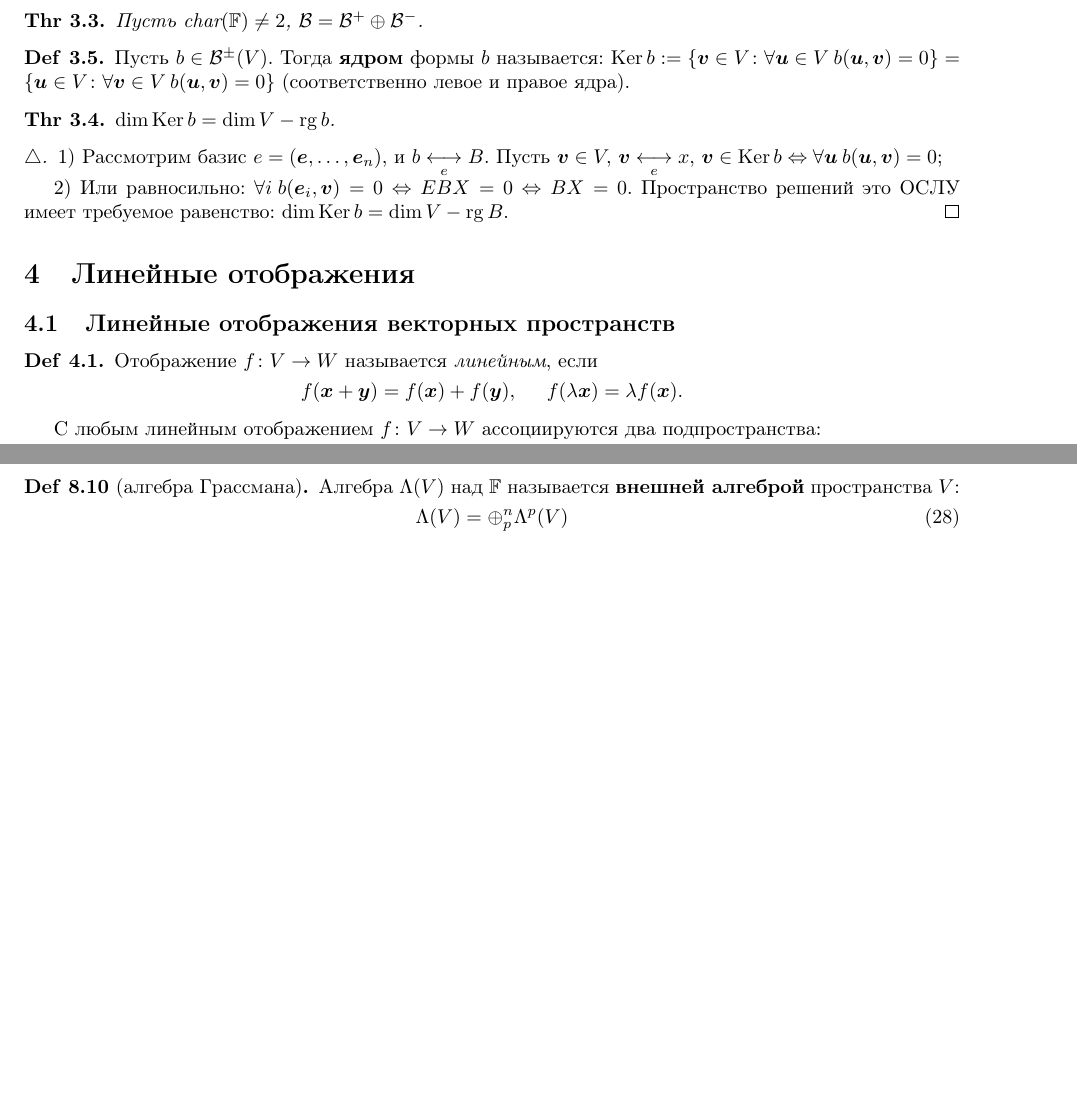
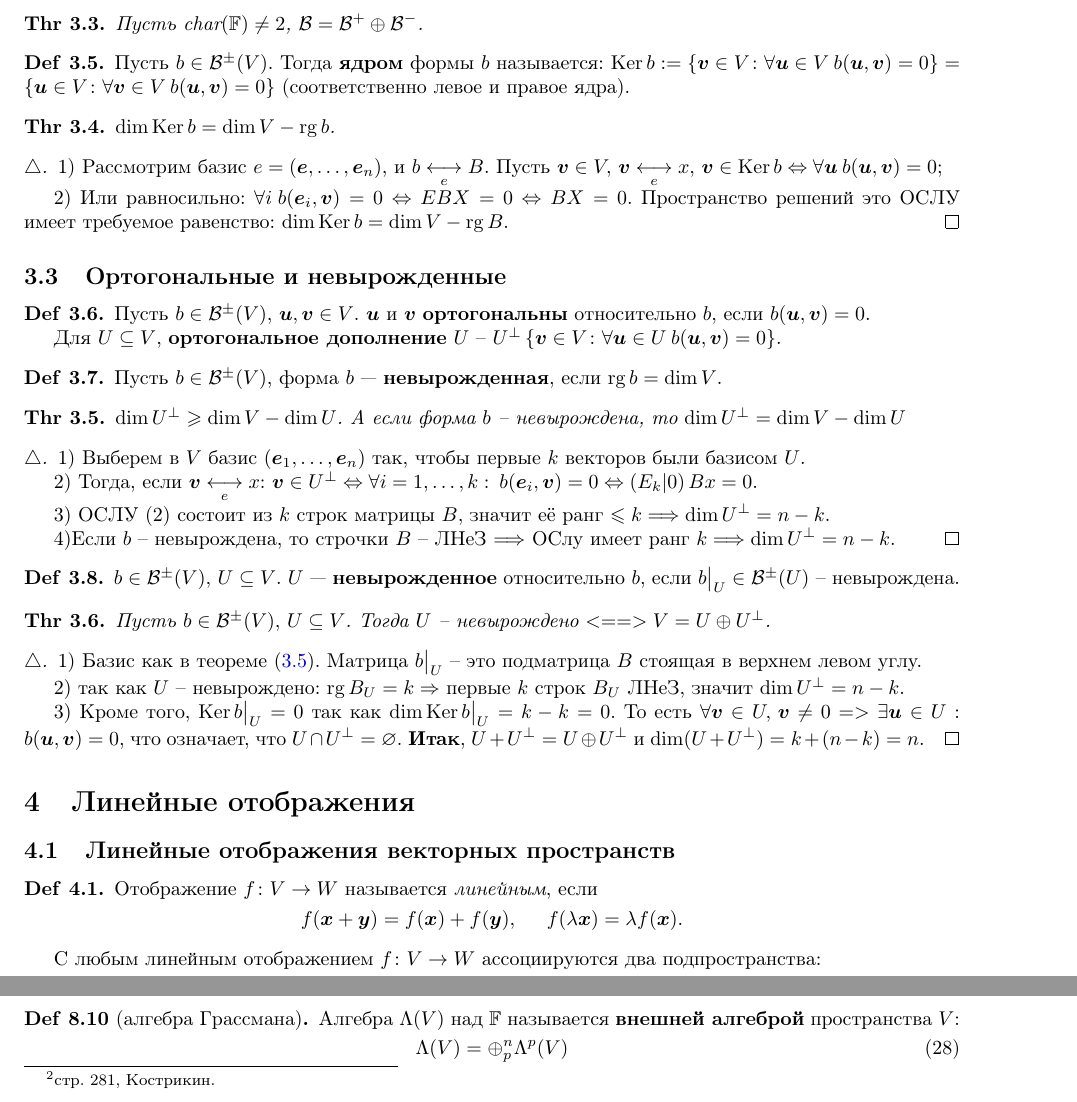
Before and after one commit to k1242/notes_2sem, a LaTeX document (tex/LinAl_2.tex, which reads tex/parts/bilinear.tex): two parts of pages 5 and 12 of 12 before the commit and two parts of pages 5 and 12 of 13 after it, joined at a grey line, cut so that both start at the same text, the shorter picture padded with empty space. Compiled offline with pdfLaTeX.

Commit message:
finished till the quadrics

```diff
--- a/tex/parts/bilinear.tex
+++ b/tex/parts/bilinear.tex
@@ -69,16 +69,6 @@ $b^-(\vc{u},\vc{v}) = \frac{b(\vc{u},\vc{v}) - b (\vc{v}, \vc{u})}{2}$ \\
 	$\Ker b := \left\{ \vc{v} \in V \colon \forall \vc{u} \in V \: b(\vc{u}, \vc{v}) = 0\right\} = \left\{ \vc{u} \in V \colon \forall \vc{v} \in V \: b(\vc{u}, \vc{v}) = 0\right\}$ (соответственно левое и правое ядра).
 \end{to_def}
 
-\begin{to_thr}
-	$\dim \Ker b = \dim V - \rg b$.
-\end{to_thr}
-
-\begin{proof}[$\triangle$]
-	1) Рассмотрим базис $e = (\vc{e},\ldots,\vc{e}_n)$, и $b \underset{e}{\longleftrightarrow} B$. Пусть $\vc{v}\in V, \, \vc{v} \underset{e}{\longleftrightarrow} x, \, \vc{v} \in \Ker b \Leftrightarrow \forall \vc{u} \: b(\vc{u},\vc{v}) = 0$;
-
-	2) Или равносильно: $\forall i \: b(\vc{e}_i, \vc{v}) = 0 \Leftrightarrow E B X = 0 \Leftrightarrow B X = 0$. Пространство решений это ОСЛУ имеет требуемое равенство: $\dim \Ker b = \dim V - \rg B$.
-\end{proof}
-
 	% Другое оформление
 	% \begin{minipage}{0.45\linewidth}
 	% 	Симметричная билинейная форма.
@@ -99,3 +89,58 @@ $b^-(\vc{u},\vc{v}) = \frac{b(\vc{u},\vc{v}) - b (\vc{v}, \vc{u})}{2}$ \\
 
 	% 	$b \underset{e}{\longleftrightarrow} B$, $B^T = -B$
 	% \end{minipage}
+
+
+\begin{to_thr}
+	$\dim \Ker b = \dim V - \rg b$.
+\end{to_thr}
+
+\begin{proof}[$\triangle$]
+	1) Рассмотрим базис $e = (\vc{e},\ldots,\vc{e}_n)$, и $b \underset{e}{\longleftrightarrow} B$. Пусть $\vc{v}\in V, \, \vc{v} \underset{e}{\longleftrightarrow} x, \, \vc{v} \in \Ker b \Leftrightarrow \forall \vc{u} \: b(\vc{u},\vc{v}) = 0$;
+
+	2) Или равносильно: $\forall i \: b(\vc{e}_i, \vc{v}) = 0 \Leftrightarrow E B X = 0 \Leftrightarrow B X = 0$. Пространство решений это ОСЛУ имеет требуемое равенство: $\dim \Ker b = \dim V - \rg B$.
+\end{proof}
+
+\subsection{Ортогональные и невырожденные}
+\begin{to_def}
+	Пусть $b \in \mathcal{B}^{\pm}(V), \, \vc{u},\vc{v} \in V$. $\vc{u}$ и $\vc{v}$ \textbf{ортогональны} относительно $b$, если $b(\vc{u},\vc{v}) = 0$.
+
+	Для $U \subseteq V$, \textbf{ортогональное дополнение} $U$ -- $U^\bot \left\{ \vc{v} \in V \colon \forall \vc{u} \in U \: b(\vc{u},\vc{v}) = 0\right\}$.
+\end{to_def}
+
+\begin{to_def}
+	Пусть  $b \in \mathcal{B}^\pm (V)$, форма $b$ --- \textbf{невырожденная},
+	% \footnote{Униженные и оскорблённые}
+	 если $\rg b = \dim V$.
+\end{to_def}
+
+\begin{to_thr}
+	$\dim U^\bot \geq \dim V - \dim U$. А если форма $b$ -- невырождена, то $\dim U^\bot = \dim V - \dim U$
+	\label{dim_ort}
+\end{to_thr}
+
+\begin{proof}[$\triangle$]
+	1) Выберем в $V$ базис $(\vc{e}_1,\ldots,\vc{e}_n)$ так, чтобы первые $k$ векторов были базисом $U$.
+
+	2) Тогда, если $\vc{v} \underset{e}{\longleftrightarrow} x$: $\vc{v} \in U^\bot \Leftrightarrow \forall i = 1,\ldots,k: \: b(\vc{e}_i, \vc{v}) = 0 \Leftrightarrow \left(E_k | 0\right) B x = 0$.
+
+	3) ОСЛУ (2) состоит из $k$ строк матрицы $B$, значит её ранг $\leq k \Longrightarrow \dim U^\bot = n -k$.
+
+	4)Если $b$ -- невырождена, то строчки $B$ -- ЛНеЗ $\Longrightarrow$ ОСлу имеет ранг $k \Longrightarrow \dim U^\bot = n -k$.
+\end{proof}
+
+\begin{to_def}
+	$b \in \mathcal{B}^\pm (V), \, U \subseteq V$. $U$ --- \textbf{невырожденное} относительно $b$, если $b \big|_U \in \mathcal{B}^\pm (U)$ -- невырождена.
+\end{to_def}
+
+\begin{to_thr}
+	 Пусть $b \in \mathcal{B}^\pm (V), \, U \subseteq V$. Тогда $U$ -- невырождено $<==> V = U \oplus U^\bot$.
+\end{to_thr}
+
+\begin{proof}[$\triangle$]
+	1) Базис как в теореме \eqref{dim_ort}. Матрица $b \big|_U$ -- это подматрица $B$ стоящая в верхнем левом углу.
+
+	2) так как $U$ -- невырождено: $\rg B_U = k \Rightarrow$ первые $k$ строк $B_U$ ЛНеЗ, значит $\dim U^\bot = n -k$.
+
+	3) Кроме того, $\Ker b \big|_U = 0$ так как $\dim \Ker b \big|_U = k - k = 0$. То есть $\forall \vc{v} \in U, \, \vc{v} \neq 0 => \exists \vc{u} \in U: \: b(\vc{u},\vc{v}) = 0$, что означает, что $U \cap U^\bot = \varnothing$. \textbf{Итак}, $U + U^\bot = U \oplus U^\bot$ и $\dim(U + U^\bot) = k + (n-k) = n$.
+\end{proof}
```
